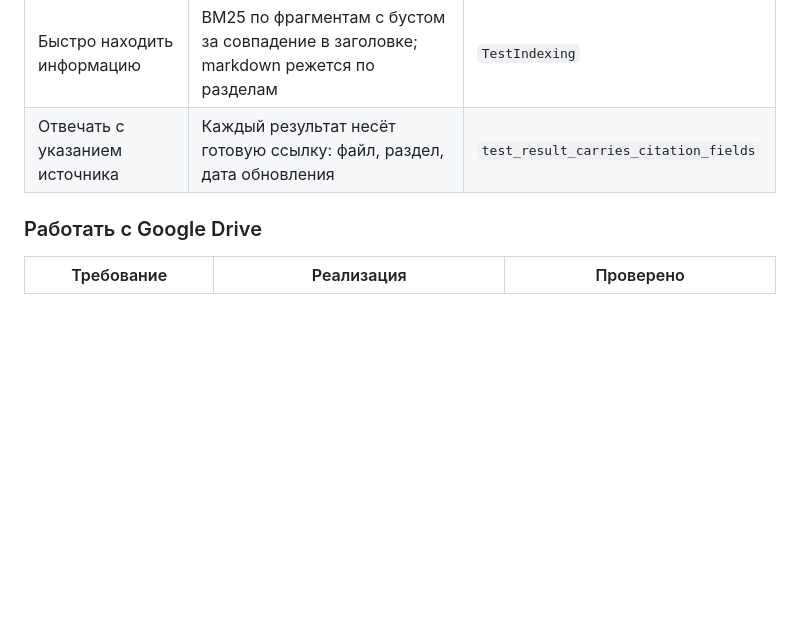
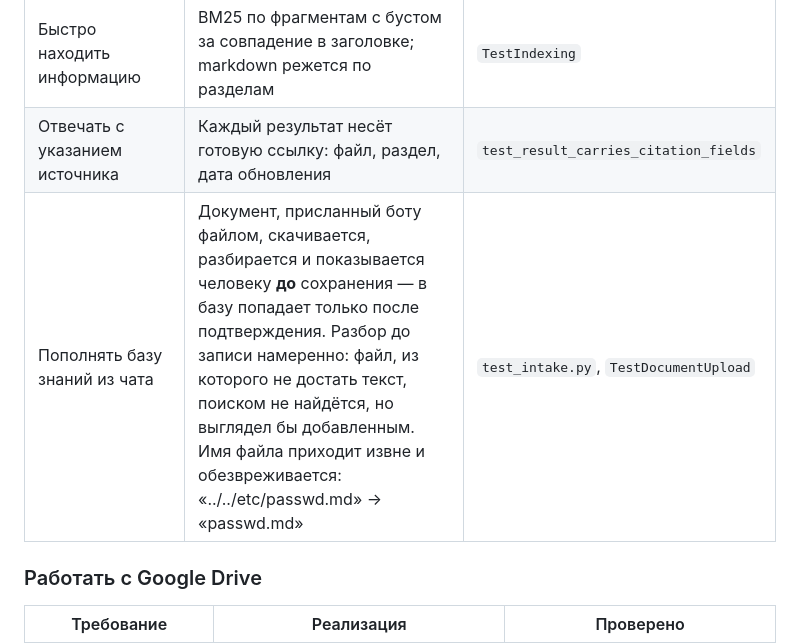
Before and after one commit to jkotosmos/liherwdc, a Markdown page: TZ-COMPLIANCE.md, the part around the change. Rendered like a GitHub page; blank space fills up the shorter version.

Commit message:
TZ-COMPLIANCE: добавить строку про приём документов из чата
Правка не применилась в предыдущем коммите — искал не тот якорь, а ошибку
не заметил, потому что тесты и push прошли. Заодно уточняю число тестов:
в том сообщении указано 384, фактически их 391.

Co-Authored-By: Claude Opus 5 <noreply@anthropic.com>
Claude-Session: https://claude.ai/code/session_013a9CqqbC59NhVn9de9ZsAr

```diff
--- a/TZ-COMPLIANCE.md
+++ b/TZ-COMPLIANCE.md
@@ -13,6 +13,7 @@
 | Понимать бизнес-модель, продукты, партнёров, договоры, процессы, тарифы, KPI, задачи | Разделы базы знаний с готовыми шаблонами под каждый тип документа; поиск понимает русскую морфологию (запрос «тарифы партнёров» находит «тариф партнёра») | `TestSearch`, `TestMorphology` |
 | Быстро находить информацию | BM25 по фрагментам с бустом за совпадение в заголовке; markdown режется по разделам | `TestIndexing` |
 | Отвечать с указанием источника | Каждый результат несёт готовую ссылку: файл, раздел, дата обновления | `test_result_carries_citation_fields` |
+| Пополнять базу знаний из чата | Документ, присланный боту файлом, скачивается, разбирается и показывается человеку **до** сохранения — в базу попадает только после подтверждения. Разбор до записи намеренно: файл, из которого не достать текст, поиском не найдётся, но выглядел бы добавленным. Имя файла приходит извне и обезвреживается: «../../etc/passwd.md» → «passwd.md» | `test_intake.py`, `TestDocumentUpload` |
 
 ### Работать с Google Drive
 
```
